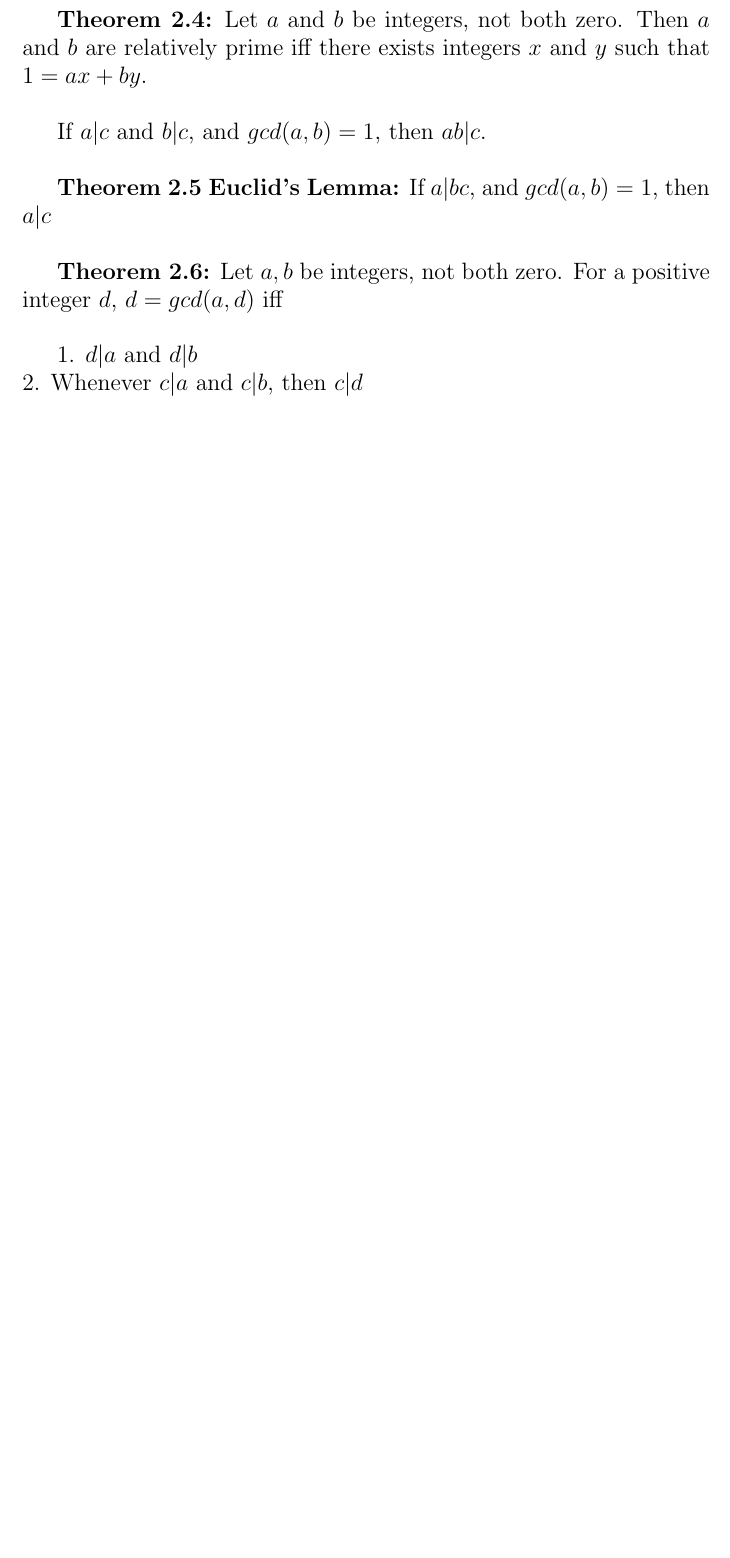
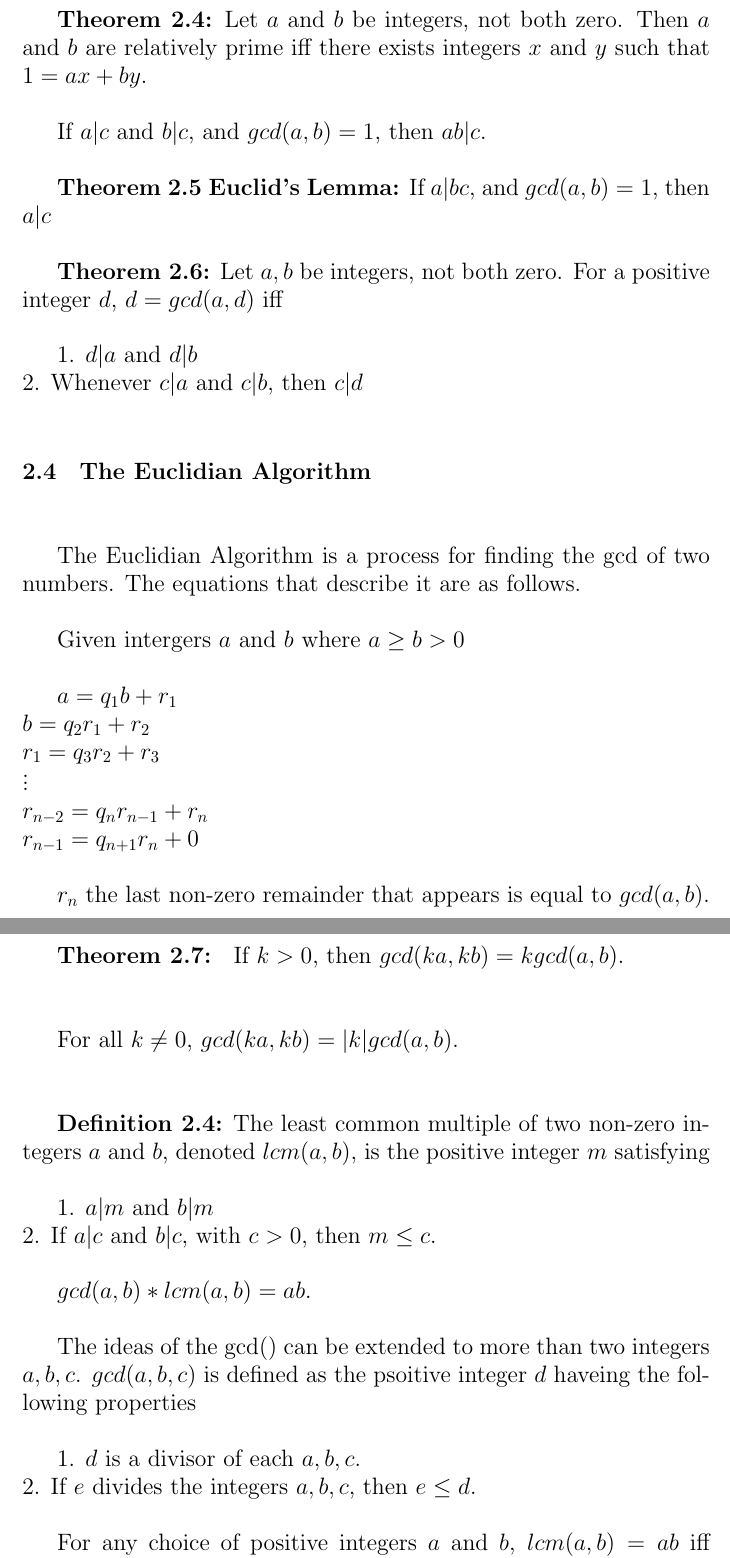
Before and after one commit to jmparlett/MathNotes, a LaTeX document (elementary_number_theory/notes/numbertheorynotes.tex): part of page 6 of 6 before the commit and two parts of pages 6 and 7 of 8 after it, the two joined at a grey line, cut so that both start at the same text, the shorter picture padded with empty space. Compiled offline with pdfLaTeX.

Commit message:
section 2.4 notes

```diff
--- a/elementary_number_theory/notes/numbertheorynotes.tex
+++ b/elementary_number_theory/notes/numbertheorynotes.tex
@@ -184,3 +184,35 @@ If $a|c$ and  $b|c$, and $gcd(a,b) = 1$, then $ab|c$.\\
 1. $d|a$ and $d|b$\\
 2. Whenever $c|a$ and $c|b$, then $c|d$\\
 
+\paragraph{2.4} \textbf{The Euclidian Algorithm}\\\\
+
+The Euclidian Algorithm is a process for finding the gcd of two numbers. The equations that describe it are as follows. \\
+
+Given intergers $a$ and $b$ where $a \ge b > 0$\\
+
+$a = q_1b + r_1\\
+b = q_2r_1 + r_2\\
+r_1 = q_3r_2 + r_3\\
+\vdots\\
+r_{n-2} = q_nr_{n-1} + r_n\\
+r_{n-1} = q_{n+1}r_n + 0\\$
+
+$r_n$ the last non-zero remainder that appears is equal to $gcd(a, b)$.\\\\
+
+\textbf{Theorem 2.7: } If $k > 0$, then $gcd(ka, kb) = k gcd(a,b)$.\\\\
+
+For all $k \ne 0$, $gcd(ka, kb) = |k|gcd(a,b)$.\\\\
+
+\textbf{Definition 2.4:} The least common multiple of two non-zero integers $a$ and $b$, denoted $lcm(a,b)$, is the positive integer $m$ satisfying\\
+
+1. $a|m$ and $b|m$\\
+2. If $a|c$ and $b|c$, with $c > 0$, then $m \le c$.\\
+
+$gcd(a,b) * lcm(a, b) = ab$.\\
+
+The ideas of the gcd() can be extended to more than two integers $a, b, c$. $gcd(a, b, c)$ is defined as the psoitive integer $d$ haveing the following properties\\
+
+1. $d$ is a divisor of each $a, b, c$.\\
+2. If $e$ divides the integers $a, b, c$, then $e \le d$.\\
+
+For any choice of positive integers $a$ and $b$, $lcm(a,b) = ab$ iff $gcd(a,b) = 1$.\\\\
```
Also changed, not shown: elementary_number_theory/notes/numbertheorynotes.tex (10 more changed lines).
